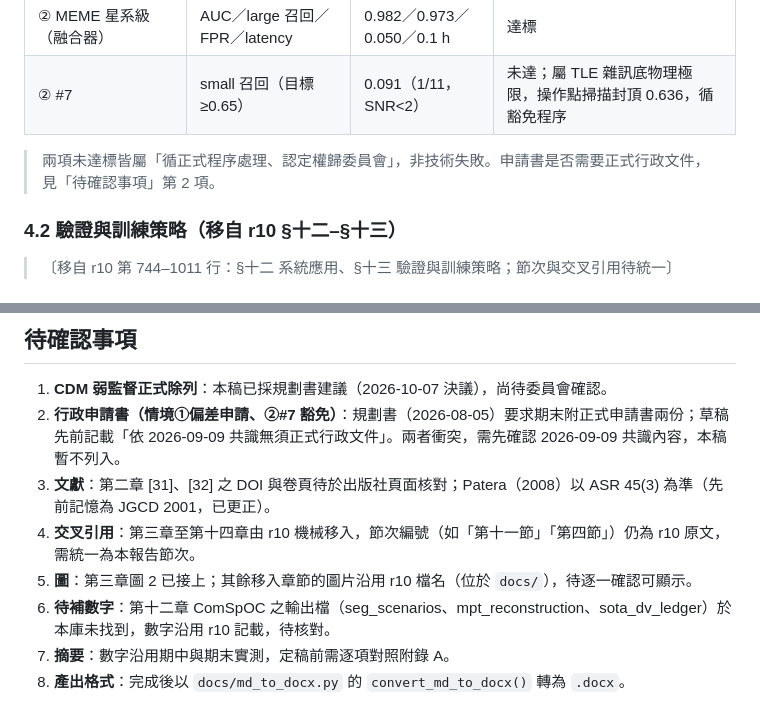
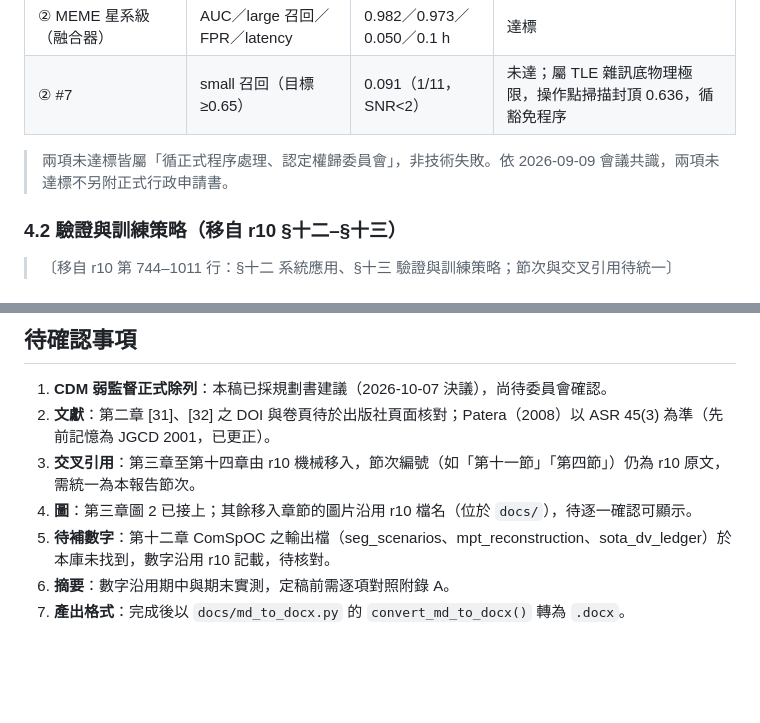
Before and after one commit to RhynoW/Sat_TraingDataExtension, a Markdown page: docs/期末報告_草稿_20261007.md, 2 parts joined by grey strips. Rendered like a GitHub page; blank space fills up the shorter version.

Commit message:
docs(final): 刪除待確認事項「行政申請書」一項（2026-09-09 會議已確認無須附件），並修正第四章對應說明
Co-Authored-By: Claude Sonnet 5 <noreply@anthropic.com>

```diff
--- a/docs/期末報告_草稿_20261007.md
+++ b/docs/期末報告_草稿_20261007.md
@@ -311,7 +311,7 @@ $$z_{\mathrm{rob}}=0.6745\,\frac{x-\tilde{x}}{\mathrm{MAD}}\tag{6}$$
 | ② MEME 星系級（融合器） | AUC／large 召回／FPR／latency | 0.982／0.973／0.050／0.1 h | 達標 |
 | ② #7 | small 召回（目標 ≥0.65） | 0.091（1/11，SNR<2） | 未達；屬 TLE 雜訊底物理極限，操作點掃描封頂 0.636，循豁免程序 |
 
-> 兩項未達標皆屬「循正式程序處理、認定權歸委員會」，非技術失敗。申請書是否需要正式行政文件，見「待確認事項」第 2 項。
+> 兩項未達標皆屬「循正式程序處理、認定權歸委員會」，非技術失敗。依 2026-09-09 會議共識，兩項未達標不另附正式行政申請書。
 
 ### 4.2 驗證與訓練策略（移自 r10 §十二–§十三）
 
@@ -1373,10 +1373,9 @@ $$\Delta v\approx\frac{7.49}{2\times7101}\times0.798\approx \mathbf{0.42\text{ m
 ## 待確認事項
 
 1. **CDM 弱監督正式除列**：本稿已採規劃書建議（2026-10-07 決議），尚待委員會確認。
-2. **行政申請書（情境①偏差申請、②#7 豁免）**：規劃書（2026-08-05）要求期末附正式申請書兩份；草稿先前記載「依 2026-09-09 共識無須正式行政文件」。兩者衝突，需先確認 2026-09-09 共識內容，本稿暫不列入。
-3. **文獻**：第二章 [31]、[32] 之 DOI 與卷頁待於出版社頁面核對；Patera（2008）以 ASR 45(3) 為準（先前記憶為 JGCD 2001，已更正）。
-4. **交叉引用**：第三章至第十四章由 r10 機械移入，節次編號（如「第十一節」「第四節」）仍為 r10 原文，需統一為本報告節次。
-5. **圖**：第三章圖 2 已接上；其餘移入章節的圖片沿用 r10 檔名（位於 `docs/`），待逐一確認可顯示。
-6. **待補數字**：第十二章 ComSpOC 之輸出檔（seg_scenarios、mpt_reconstruction、sota_dv_ledger）於本庫未找到，數字沿用 r10 記載，待核對。
-7. **摘要**：數字沿用期中與期末實測，定稿前需逐項對照附錄 A。
-8. **產出格式**：完成後以 `docs/md_to_docx.py` 的 `convert_md_to_docx()` 轉為 `.docx`。
+2. **文獻**：第二章 [31]、[32] 之 DOI 與卷頁待於出版社頁面核對；Patera（2008）以 ASR 45(3) 為準（先前記憶為 JGCD 2001，已更正）。
+3. **交叉引用**：第三章至第十四章由 r10 機械移入，節次編號（如「第十一節」「第四節」）仍為 r10 原文，需統一為本報告節次。
+4. **圖**：第三章圖 2 已接上；其餘移入章節的圖片沿用 r10 檔名（位於 `docs/`），待逐一確認可顯示。
+5. **待補數字**：第十二章 ComSpOC 之輸出檔（seg_scenarios、mpt_reconstruction、sota_dv_ledger）於本庫未找到，數字沿用 r10 記載，待核對。
+6. **摘要**：數字沿用期中與期末實測，定稿前需逐項對照附錄 A。
+7. **產出格式**：完成後以 `docs/md_to_docx.py` 的 `convert_md_to_docx()` 轉為 `.docx`。
```
